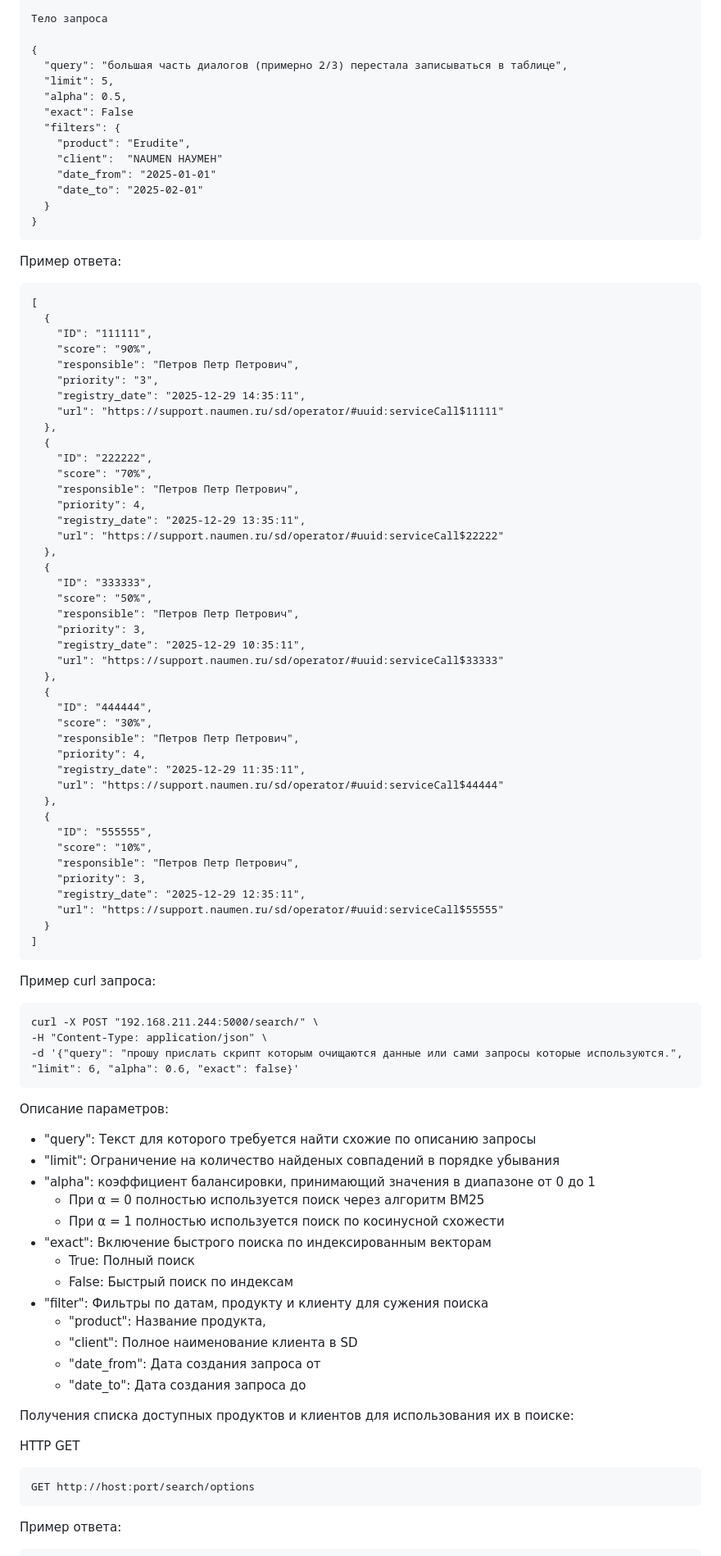
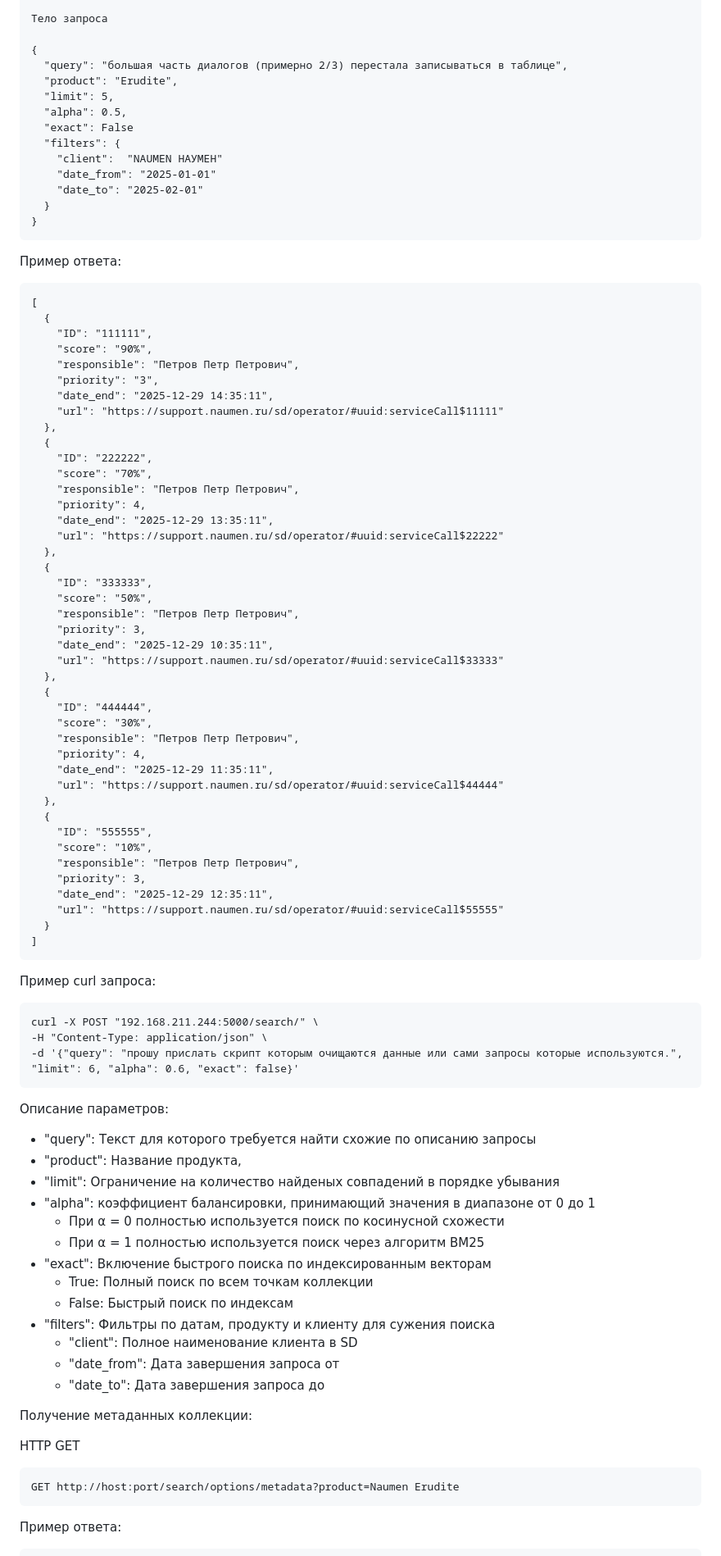
Before and after one commit to vadim328/Semantic-search, a Markdown page: README.md, the part around one of its changes. Shown at 82% size. GitHub-like rendering.

```diff
--- a/README.md
+++ b/README.md
@@ -136,11 +147,11 @@ Headers: "Content-Type: application/json"
 
 {
   "query": "большая часть диалогов (примерно 2/3) перестала записываться в таблице",
+  "product": "Erudite",
   "limit": 5,
   "alpha": 0.5,
   "exact": False
   "filters": {
-    "product": "Erudite",
     "client":  "NAUMEN НАУМЕН"
     "date_from": "2025-01-01"
     "date_to": "2025-02-01"
@@ -157,7 +168,7 @@ Headers: "Content-Type: application/json"
     "score": "90%",
     "responsible": "Петров Петр Петрович",
     "priority": "3",
-    "registry_date": "2025-12-29 14:35:11",
+    "date_end": "2025-12-29 14:35:11",
     "url": "https://support.naumen.ru/sd/operator/#uuid:serviceCall$11111"
   },
   {
@@ -165,7 +176,7 @@ Headers: "Content-Type: application/json"
     "score": "70%",
     "responsible": "Петров Петр Петрович",
     "priority": 4,
-    "registry_date": "2025-12-29 13:35:11",
+    "date_end": "2025-12-29 13:35:11",
     "url": "https://support.naumen.ru/sd/operator/#uuid:serviceCall$22222"
   },
   {
@@ -173,7 +184,7 @@ Headers: "Content-Type: application/json"
     "score": "50%",
     "responsible": "Петров Петр Петрович",
     "priority": 3,
-    "registry_date": "2025-12-29 10:35:11",
+    "date_end": "2025-12-29 10:35:11",
     "url": "https://support.naumen.ru/sd/operator/#uuid:serviceCall$33333"
   },
   {
@@ -181,7 +192,7 @@ Headers: "Content-Type: application/json"
     "score": "30%",
     "responsible": "Петров Петр Петрович",
     "priority": 4,
-    "registry_date": "2025-12-29 11:35:11",
+    "date_end": "2025-12-29 11:35:11",
     "url": "https://support.naumen.ru/sd/operator/#uuid:serviceCall$44444"
   },
   {
@@ -189,7 +200,7 @@ Headers: "Content-Type: application/json"
     "score": "10%",
     "responsible": "Петров Петр Петрович",
     "priority": 3,
-    "registry_date": "2025-12-29 12:35:11",
+    "date_end": "2025-12-29 12:35:11",
     "url": "https://support.naumen.ru/sd/operator/#uuid:serviceCall$55555"
   }
 ]
@@ -205,24 +216,24 @@ curl -X POST "192.168.211.244:5000/search/" \
 
 Описание параметров:
  - "query": Текст для которого требуется найти схожие по описанию запросы
+ - "product": Название продукта,
  - "limit": Ограничение на количество найденых совпадений в порядке убывания
  - "alpha": коэффициент балансировки, принимающий значения в диапазоне от 0 до 1
-   - При α = 0 полностью используется поиск через алгоритм BM25
-   - При α = 1 полностью используется поиск по косинусной схожести
+   - При α = 0 полностью используется поиск по косинусной схожести
+   - При α = 1 полностью используется поиск через алгоритм BM25
  - "exact": Включение быстрого поиска по индексированным векторам
-   - True: Полный поиск
+   - True: Полный поиск по всем точкам коллекции
    - False: Быстрый поиск по индексам
- - "filter": Фильтры по датам, продукту и клиенту для сужения поиска
-   - "product": Название продукта,
+ - "filters": Фильтры по датам, продукту и клиенту для сужения поиска
    - "client":  Полное наименование клиента в SD
-   - "date_from": Дата создания запроса от
-   - "date_to": Дата создания запроса до
+   - "date_from": Дата завершения запроса от
+   - "date_to": Дата завершения запроса до
 
-Получения списка доступных продуктов и клиентов для использования их в поиске:
+Получение метаданных коллекции:
 
 HTTP GET
 <pre>
-GET http://host:port/search/options
+GET http://host:port/search/options/metadata?product=Naumen Erudite
 </pre>
 
 Пример ответа:
```
Also changed, not shown: other parts of README.md (+47 -27 lines).
